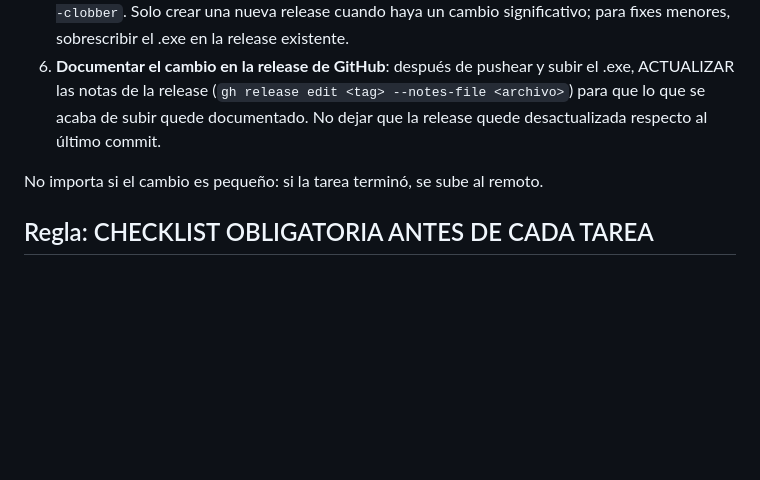
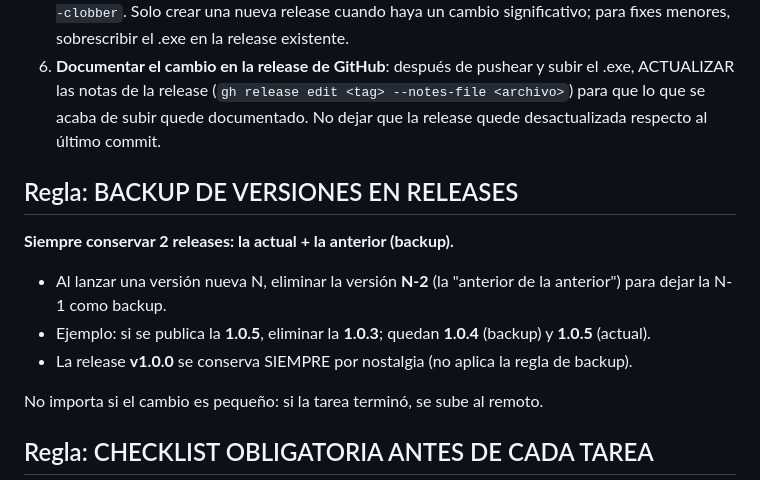
Before and after one commit to sarmientordev/Class-BIT, a Markdown page: AGENTS.md, the part around the change. GitHub-like rendering; blank space fills up the shorter version.

Commit message:
Add release version backup rule to AGENTS.md (keep latest + previous, delete N-2)

```diff
--- a/AGENTS.md
+++ b/AGENTS.md
@@ -10,6 +10,14 @@
 4. **`git push origin main` es obligatorio al final de CADA tarea completada** — no dejar commits locales pendientes.
 5. **Actualizar el instalador `.exe`** en la release de GitHub con `npm run dist` y `gh release upload --clobber`. Solo crear una nueva release cuando haya un cambio significativo; para fixes menores, sobrescribir el .exe en la release existente.
 6. **Documentar el cambio en la release de GitHub**: después de pushear y subir el .exe, ACTUALIZAR las notas de la release (`gh release edit <tag> --notes-file <archivo>`) para que lo que se acaba de subir quede documentado. No dejar que la release quede desactualizada respecto al último commit.
+
+## Regla: BACKUP DE VERSIONES EN RELEASES
+
+**Siempre conservar 2 releases: la actual + la anterior (backup).**
+
+- Al lanzar una versión nueva N, eliminar la versión **N-2** (la "anterior de la anterior") para dejar la N-1 como backup.
+- Ejemplo: si se publica la **1.0.5**, eliminar la **1.0.3**; quedan **1.0.4** (backup) y **1.0.5** (actual).
+- La release **v1.0.0** se conserva SIEMPRE por nostalgia (no aplica la regla de backup).
 
 No importa si el cambio es pequeño: si la tarea terminó, se sube al remoto.
 
```
